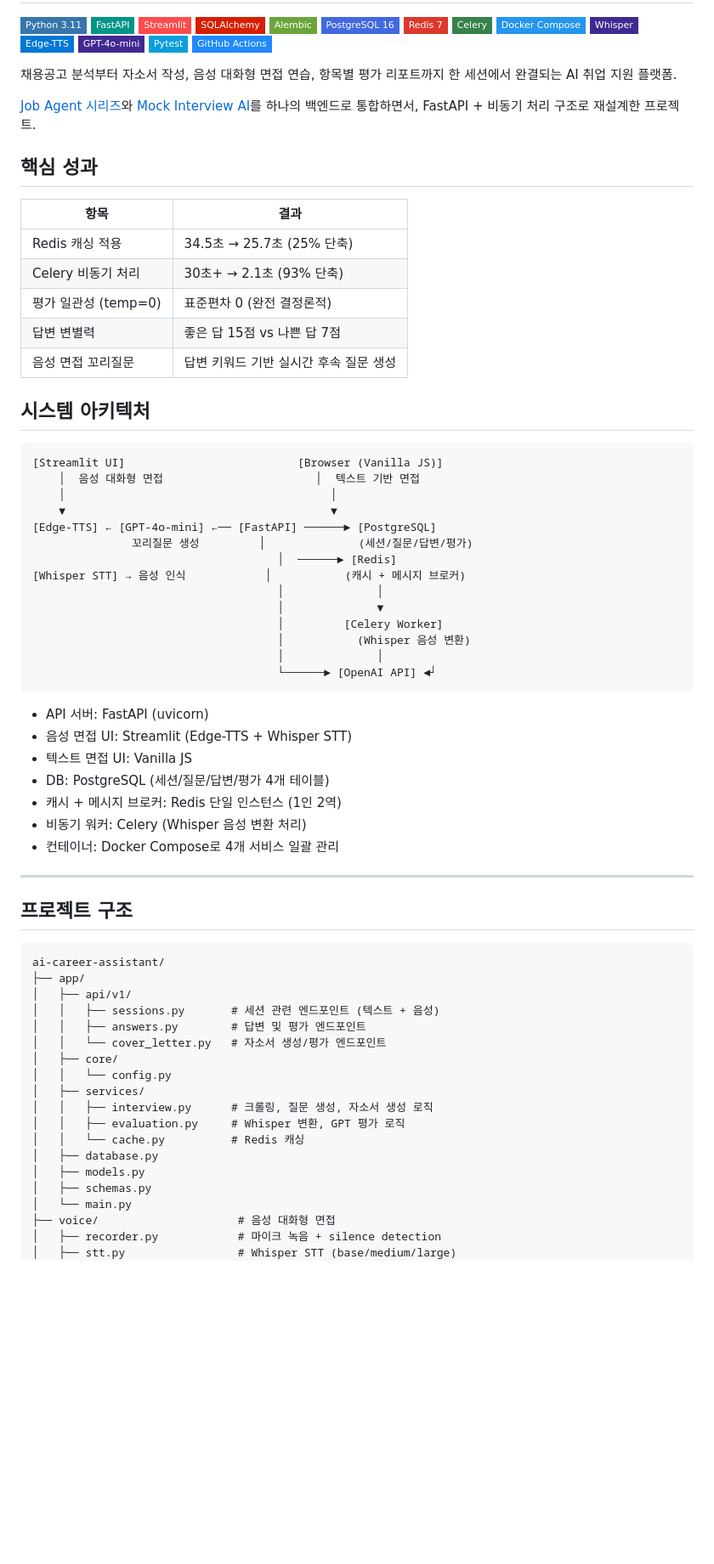
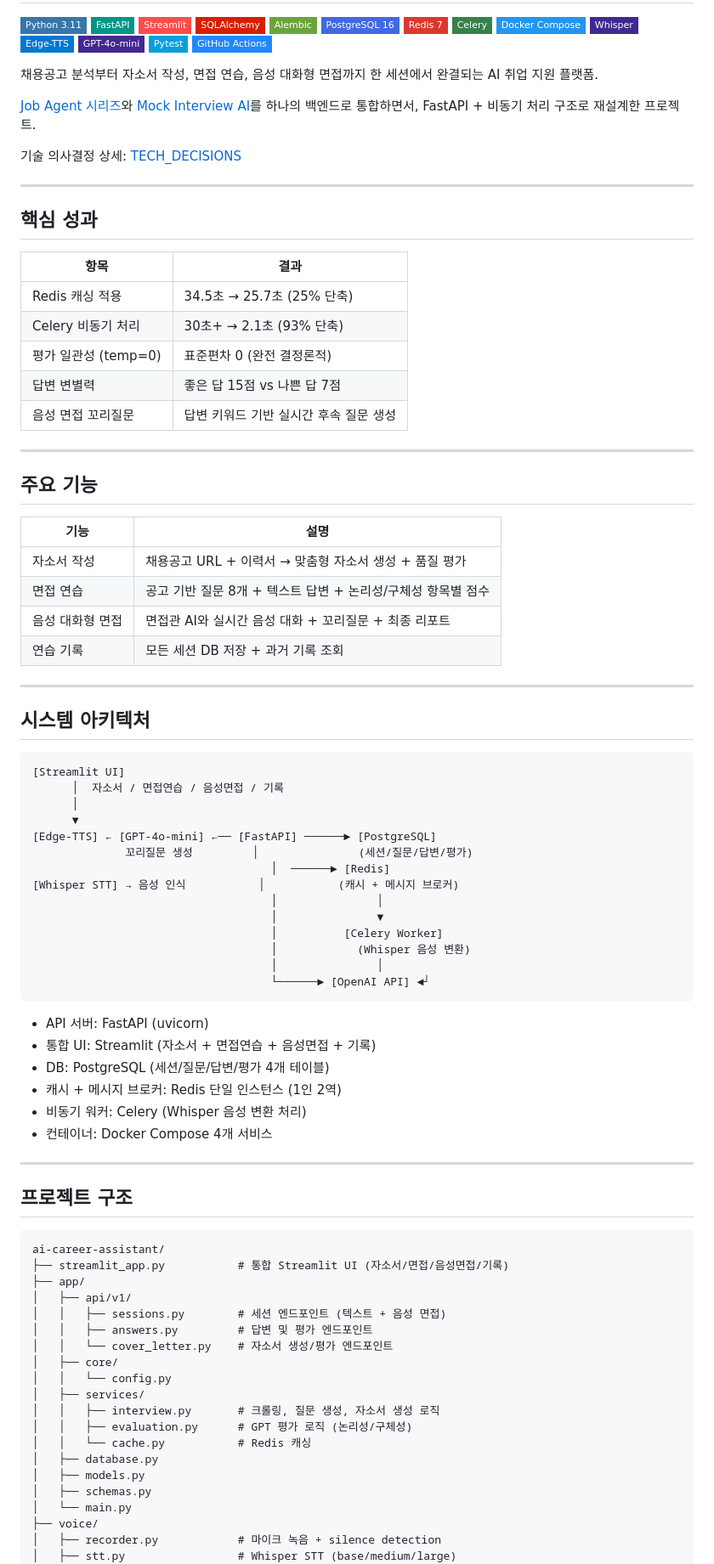
Before and after one commit to HyeonBin0118/ai-career-assistant, a Markdown page: README.md, the part around one of its changes. Shown at 85% size. Rendered like a GitHub page; badges without logos; blank space fills up the shorter version.

````diff
--- a/README.md
+++ b/README.md
@@ -15,10 +15,13 @@
 ![Pytest](https://img.shields.io/badge/Pytest-0A9EDC?style=flat-square&logo=pytest&logoColor=white)
 ![GitHub Actions](https://img.shields.io/badge/GitHub_Actions-2088FF?style=flat-square&logo=githubactions&logoColor=white)
 
-
-채용공고 분석부터 자소서 작성, 음성 대화형 면접 연습, 항목별 평가 리포트까지 한 세션에서 완결되는 AI 취업 지원 플랫폼.
+채용공고 분석부터 자소서 작성, 면접 연습, 음성 대화형 면접까지 한 세션에서 완결되는 AI 취업 지원 플랫폼.
 
 [Job Agent 시리즈](https://github.com/HyeonBin0118/job-agent-v3)와 [Mock Interview AI](https://github.com/HyeonBin0118/mock-interview-ai)를 하나의 백엔드로 통합하면서, FastAPI + 비동기 처리 구조로 재설계한 프로젝트.
+
+기술 의사결정 상세: [TECH_DECISIONS](https://github.com/HyeonBin0118/ai-career-assistant-notes)
+
+---
 
 ## 핵심 성과
 
@@ -30,32 +33,44 @@
 | 답변 변별력 | 좋은 답 15점 vs 나쁜 답 7점 |
 | 음성 면접 꼬리질문 | 답변 키워드 기반 실시간 후속 질문 생성 |
 
+---
+
+## 주요 기능
+
+| 기능 | 설명 |
+|---|---|
+| 자소서 작성 | 채용공고 URL + 이력서 → 맞춤형 자소서 생성 + 품질 평가 |
+| 면접 연습 | 공고 기반 질문 8개 + 텍스트 답변 + 논리성/구체성 항목별 점수 |
+| 음성 대화형 면접 | 면접관 AI와 실시간 음성 대화 + 꼬리질문 + 최종 리포트 |
+| 연습 기록 | 모든 세션 DB 저장 + 과거 기록 조회 |
+
+---
+
 ## 시스템 아키텍처
 
 ```
-[Streamlit UI]                          [Browser (Vanilla JS)]
-    │  음성 대화형 면접                       │  텍스트 기반 면접
-    │                                        │
-    ▼                                        ▼
+[Streamlit UI]
+      │  자소서 / 면접연습 / 음성면접 / 기록
+      │
+      ▼
 [Edge-TTS] ← [GPT-4o-mini] ←── [FastAPI] ──────► [PostgreSQL]
-               꼬리질문 생성         │              (세션/질문/답변/평가)
-                                     │  ──────► [Redis]
-[Whisper STT] → 음성 인식            │           (캐시 + 메시지 브로커)
-                                     │              │
-                                     │              ▼
-                                     │         [Celery Worker]
-                                     │           (Whisper 음성 변환)
-                                     │              │
-                                     └──────► [OpenAI API] ◄┘
+              꼬리질문 생성         │               (세션/질문/답변/평가)
+                                    │  ──────► [Redis]
+[Whisper STT] → 음성 인식           │           (캐시 + 메시지 브로커)
+                                    │               │
+                                    │               ▼
+                                    │          [Celery Worker]
+                                    │            (Whisper 음성 변환)
+                                    │               │
+                                    └──────► [OpenAI API] ◄┘
 ```
 
 - API 서버: FastAPI (uvicorn)
-- 음성 면접 UI: Streamlit (Edge-TTS + Whisper STT)
-- 텍스트 면접 UI: Vanilla JS
+- 통합 UI: Streamlit (자소서 + 면접연습 + 음성면접 + 기록)
 - DB: PostgreSQL (세션/질문/답변/평가 4개 테이블)
 - 캐시 + 메시지 브로커: Redis 단일 인스턴스 (1인 2역)
 - 비동기 워커: Celery (Whisper 음성 변환 처리)
-- 컨테이너: Docker Compose로 4개 서비스 일괄 관리
+- 컨테이너: Docker Compose 4개 서비스
 
 ---
 
@@ -63,22 +78,23 @@
 
 ```
 ai-career-assistant/
+├── streamlit_app.py           # 통합 Streamlit UI (자소서/면접/음성면접/기록)
 ├── app/
 │   ├── api/v1/
-│   │   ├── sessions.py       # 세션 관련 엔드포인트 (텍스트 + 음성)
-│   │   ├── answers.py        # 답변 및 평가 엔드포인트
-│   │   └── cover_letter.py   # 자소서 생성/평가 엔드포인트
+│   │   ├── sessions.py        # 세션 엔드포인트 (텍스트 + 음성 면접)
+│   │   ├── answers.py         # 답변 및 평가 엔드포인트
+│   │   └── cover_letter.py    # 자소서 생성/평가 엔드포인트
 │   ├── core/
 │   │   └── config.py
 │   ├── services/
-│   │   ├── interview.py      # 크롤링, 질문 생성, 자소서 생성 로직
-│   │   ├── evaluation.py     # Whisper 변환, GPT 평가 로직
-│   │   └── cache.py          # Redis 캐싱
+│   │   ├── interview.py       # 크롤링, 질문 생성, 자소서 생성 로직
+│   │   ├── evaluation.py      # GPT 평가 로직 (논리성/구체성)
+│   │   └── cache.py           # Redis 캐싱
 │   ├── database.py
 │   ├── models.py
 │   ├── schemas.py
 │   └── main.py
-├── voice/                     # 음성 대화형 면접
+├── voice/
 │   ├── recorder.py            # 마이크 녹음 + silence detection
 │   ├── stt.py                 # Whisper STT (base/medium/large)
 │   └── tts.py                 # Edge-TTS 면접관 음성 출력
````
Also changed, not shown: other parts of README.md (+68 -96 lines).
